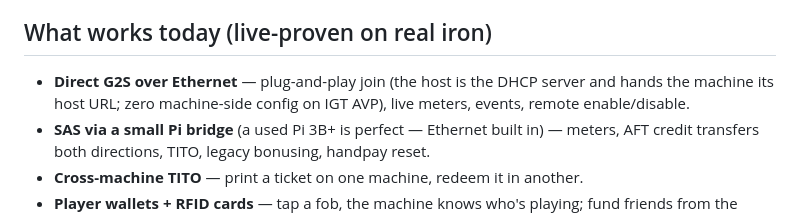
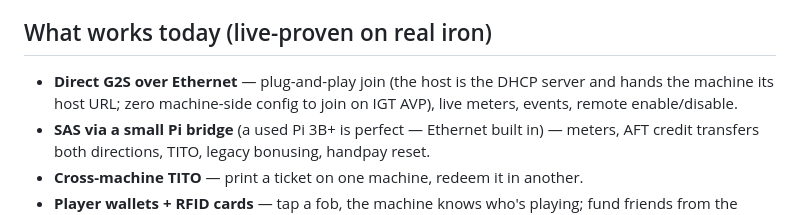
Before and after one commit to ajs1616/CabiNet, a Markdown page: README.md, the part around the change. Rendered like a GitHub page.

Commit message:
docs: AVP G2S zero-config claim scoped to the JOIN — WAT/TITO permissions need the eKey in the operator menu
Co-Authored-By: Claude Fable 5 <noreply@anthropic.com>

```diff
--- a/README.md
+++ b/README.md
@@ -18,7 +18,7 @@ whole casino *experience*, at home, for friends.
 ## What works today (live-proven on real iron)
 
 - **Direct G2S over Ethernet** — plug-and-play join (the host is the DHCP
-  server and hands the machine its host URL; zero machine-side config on IGT
+  server and hands the machine its host URL; zero machine-side config to join on IGT
   AVP), live meters, events, remote enable/disable.
 - **SAS via a small Pi bridge** (a used Pi 3B+ is perfect — Ethernet built
   in) — meters, AFT credit transfers both directions, TITO, legacy
```
Also changed, not shown: deploy/DEPLOY.md (+7 -5 lines).
